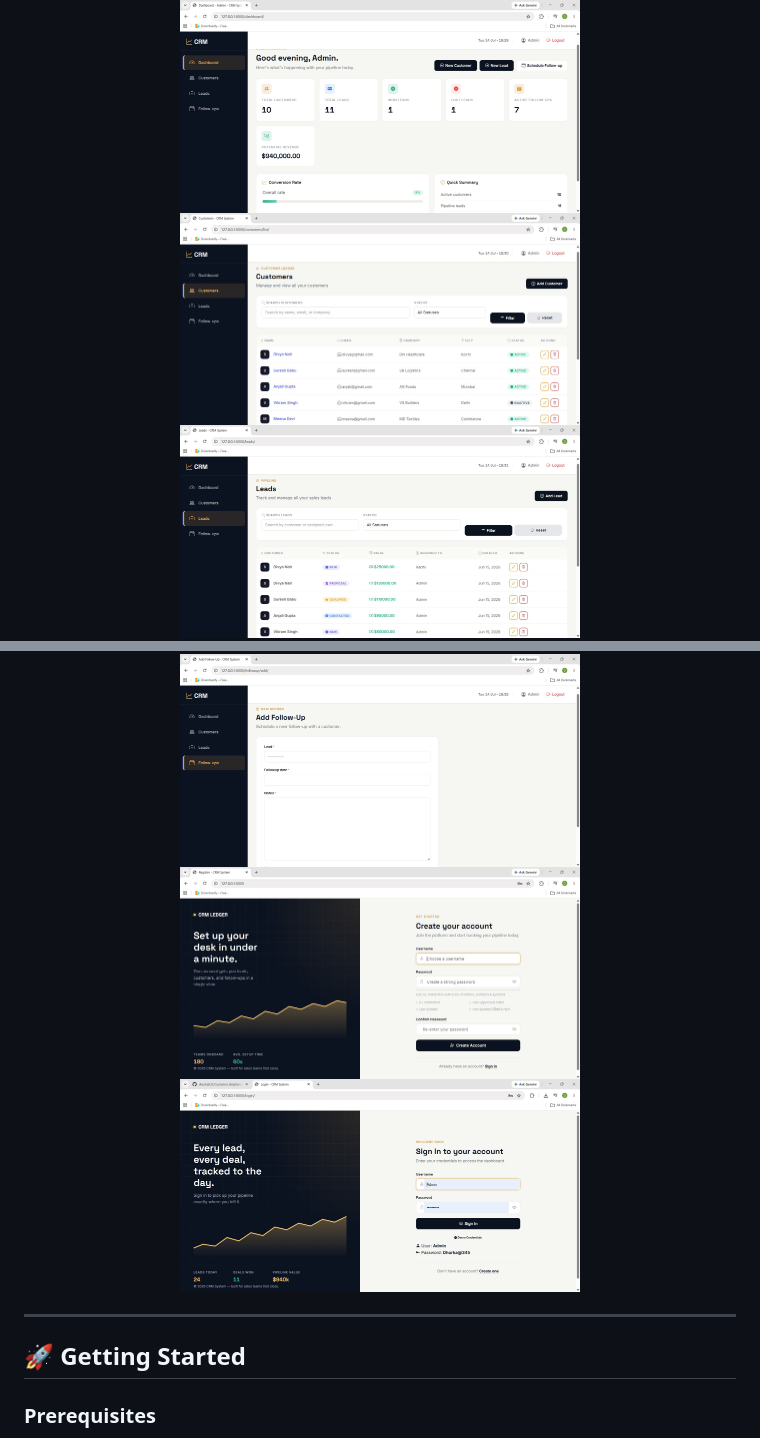
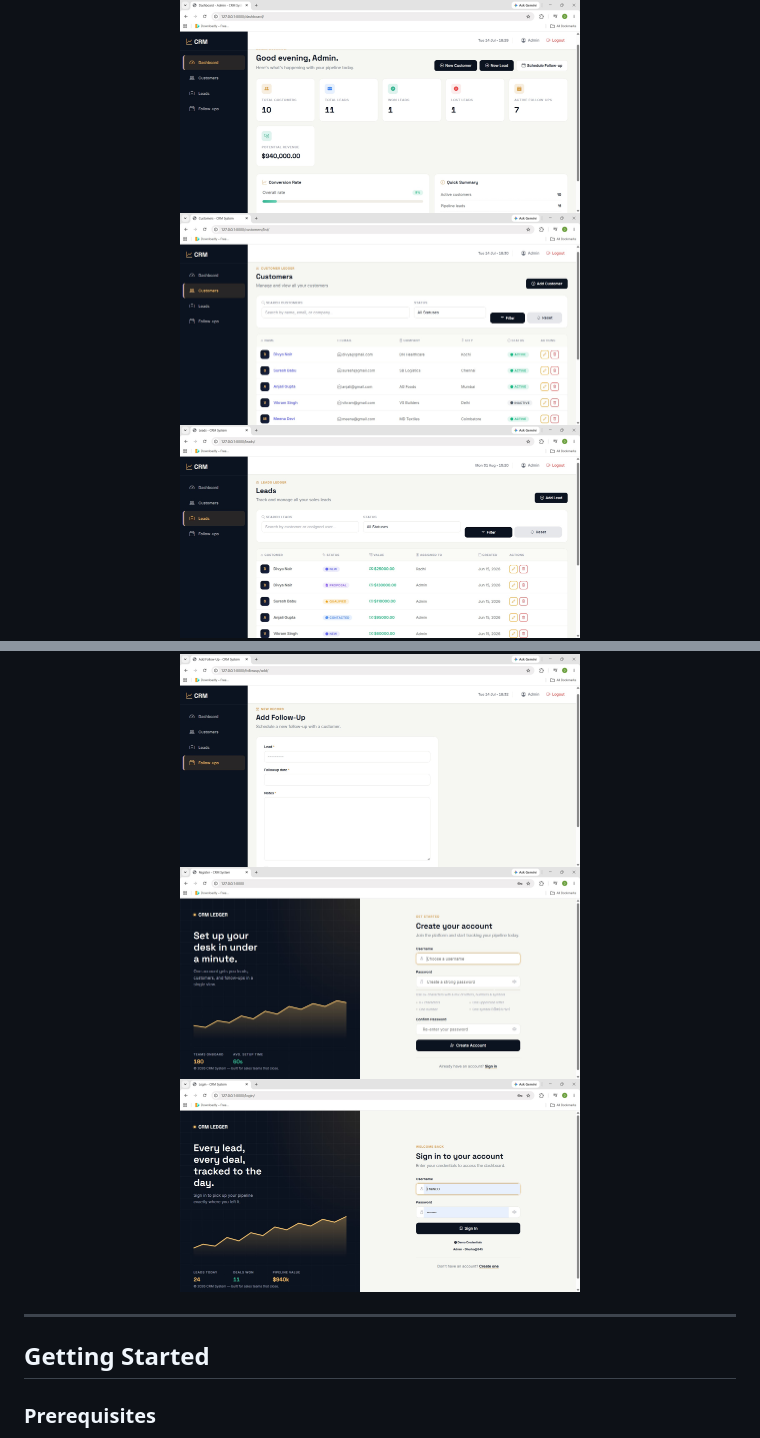
Before and after one commit to dhurka832/Customer_Relationship_Management_System, a Markdown page: README.md, 2 parts joined by grey strips. Rendered like a GitHub page; pictures changed too: screenshots/crm-login.jpg, screenshots/leads-list.jpg.

Commit message:
changes in screenshot

```diff
--- a/README.md
+++ b/README.md
@@ -98,13 +98,13 @@ crm_project/
   <img src="screenshots/add-customer.jpg" alt="Add Customer View" width="400"/>
   <img src="screenshots/add-lead.jpg" alt="Add Lead View" width="400"/>
   <img src="screenshots/add-followup.jpg" alt="Add Followup View" width="400"/>
-  <img src="screenshots/register_crm.jpg" alt="Register View" width="400"/>
+  <img src="screenshots/crm-register.jpg" alt="Register View" width="400"/>
   <img src="screenshots/crm-login.jpg" alt="Login View" width="400"/>
 </p>
 
 ---
 
-## 🚀 Getting Started
+## Getting Started
 
 ### Prerequisites
 - **Python** 3.10 or higher (Render deploys on 3.12 — see `runtime.txt`)
```
Also changed, not shown: other parts of README.md (+15 -15 lines), screenshots/crm-register.jpg (renamed from screenshots/register_crm.jpg), 3 other files.
